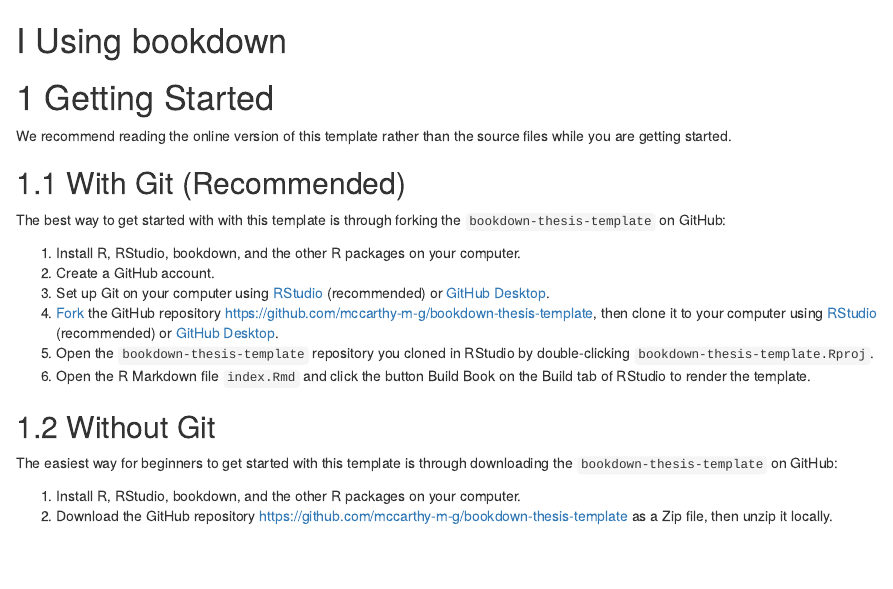
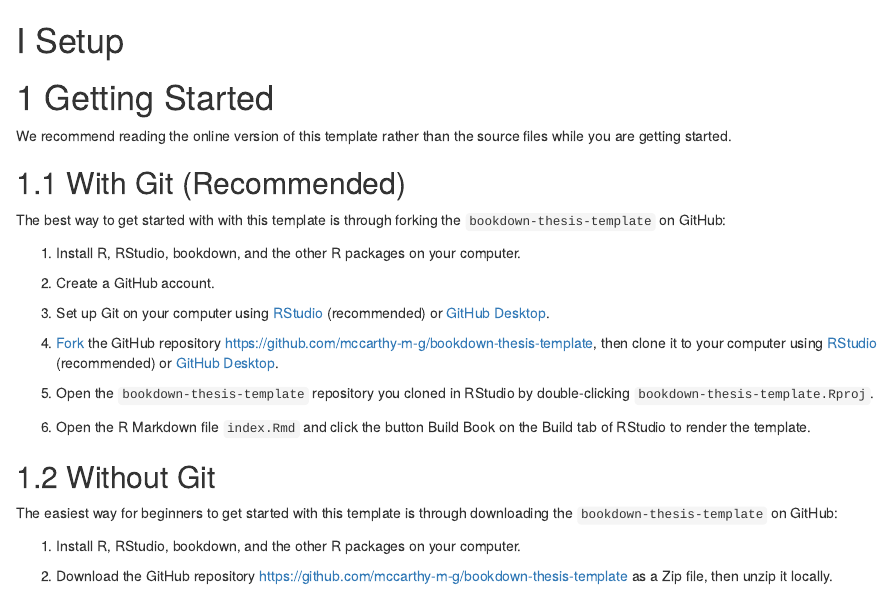
Before and after one commit to mccarthy-m-g/bookdown-thesis-template, an R Markdown document (getting-started.Rmd): the page in a window 1100 px wide, from its top. Rendered offline with R 4.5, knitr and Pandoc, with nearby package versions; drawn as R Markdown's standard HTML page in place of the format the file asks for.

Commit message:
update sections

```diff
--- a/getting-started.Rmd
+++ b/getting-started.Rmd
@@ -1,4 +1,4 @@
-# (PART) Using bookdown {-}
+# (PART) Setup {-}
 
 # Getting Started
 
```
Also changed, not shown: web-publishing.Rmd (+7 -0 lines), getting-started.Rmd (8 more changed lines).
